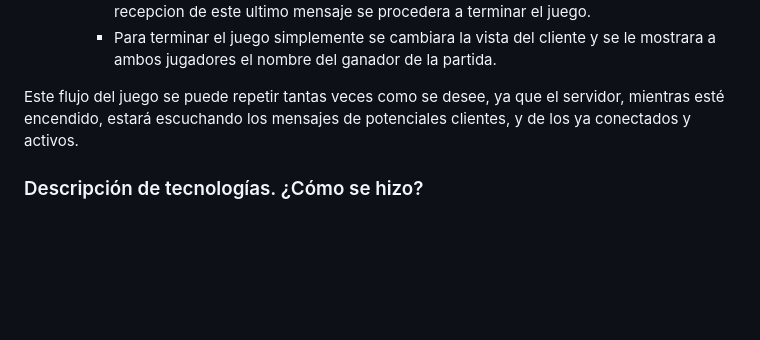
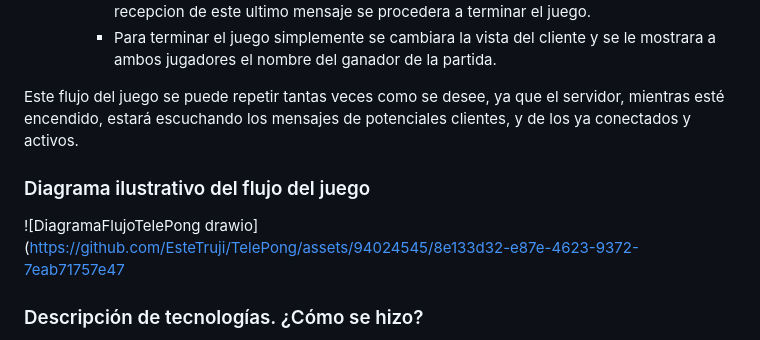
Before and after one commit to DanielPalacios05/TelePong, a Markdown page: README.md, the part around the change. GitHub-like rendering; blank space fills up the shorter version.

Commit message:
Update README.md reinclude diagram

```diff
--- a/README.md
+++ b/README.md
@@ -76,6 +76,9 @@ De tal forma, el flujo del juego es el siguiente:
 
 Este flujo del juego se puede repetir tantas veces como se desee, ya que el servidor, mientras esté encendido, estará escuchando los mensajes de potenciales clientes, y de los ya conectados y activos.
 
+### Diagrama ilustrativo del flujo del juego
+![DiagramaFlujoTelePong drawio](https://github.com/EsteTruji/TelePong/assets/94024545/8e133d32-e87e-4623-9372-7eab71757e47
+
 ### Descripción de tecnologías. ¿Cómo se hizo?
 Además, en cumplimiento con lo requerido en la práctica, el juego se desarrolló siguiendo la arquitectura **Cliente-Servidor** y **TCP/IP**, donde se estableció un **servidor** programado en el lenguaje C, y un **cliente** programado en el lenguaje Python, a los cuales se les asignaron los nombres de **TelePongServer.c** y **TelePongClient.py**, respectivamente.. Además, se partió del eje fundamental de los sockets, los cuales posibilitan la comunicación y el envío de mensajes entre el cliente y el servidor, y viceversa. Para ello, se hizo uso de la **API de sockets Berkeley en C**. y de la **librería socket en Python**.
 
```
